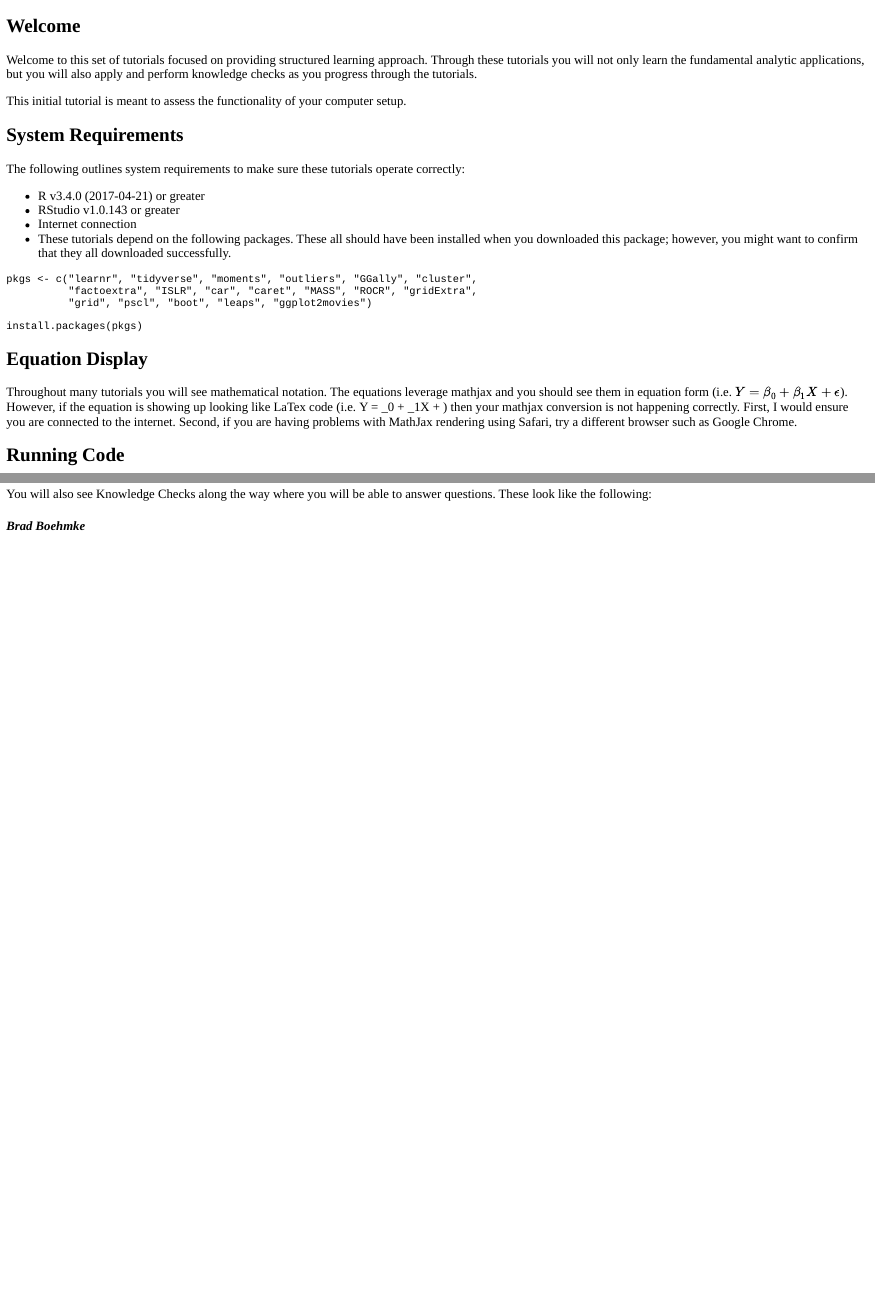
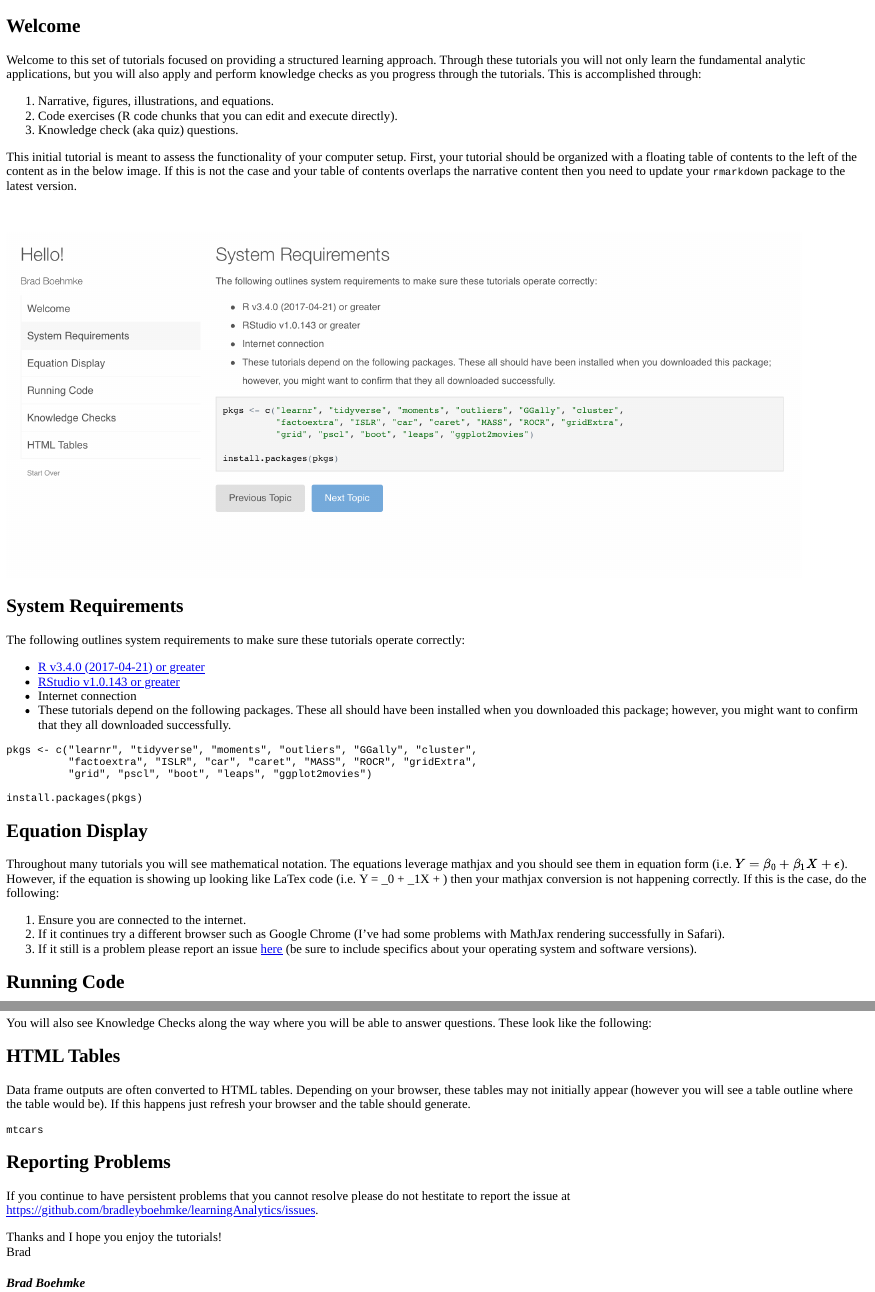
Before and after one commit to bradleyboehmke/learningAnalytics, an R Markdown document (inst/tutorials/hello/hello.Rmd): the page in a window 1100 px wide, from its top, and a second part further down, joined at a grey line. The pictures show the output file inst/tutorials/hello/hello.html that the author committed with the source, opened offline.

Commit message:
updated "hello" tutorial

````diff
--- a/inst/tutorials/hello/hello.Rmd
+++ b/inst/tutorials/hello/hello.Rmd
@@ -10,18 +10,28 @@ library(learnr)
 ```
 
 
+
 ## Welcome
 
-Welcome to this set of tutorials focused on providing structured learning approach. Through these tutorials you will not only learn the fundamental analytic applications, but you will also apply and perform knowledge checks as you progress through the tutorials.
+Welcome to this set of tutorials focused on providing a structured learning approach. Through these tutorials you will not only learn the fundamental analytic applications, but you will also apply and perform knowledge checks as you progress through the tutorials. This is accomplished through:
 
-This initial tutorial is meant to assess the functionality of your computer setup.
+1. Narrative, figures, illustrations, and equations.
+2. Code exercises (R code chunks that you can edit and execute directly).
+3. Knowledge check (aka quiz) questions.
+
+This initial tutorial is meant to assess the functionality of your computer setup. First, your tutorial should be organized with a floating table of contents to the left of the content as in the below image.  If this is not the case and your table of contents overlaps the narrative content then you need to update your `rmarkdown` package to the latest version.
+
+<br>
+
+<img src="images/example.png" alt="Example" style="width: 1000px;"/>
+
 
 ## System Requirements
 
 The following outlines system requirements to make sure these tutorials operate correctly:
 
-- R v3.4.0 (2017-04-21) or greater
-- RStudio v1.0.143 or greater
+- [R v3.4.0 (2017-04-21) or greater](https://cran.r-project.org/)
+- [RStudio v1.0.143 or greater](https://www.rstudio.com/products/rstudio/download/)
 - Internet connection
 - These tutorials depend on the following packages.  These all should have been installed when you downloaded this package; however, you might want to confirm that they all downloaded successfully.
 
@@ -36,7 +46,11 @@ install.packages(pkgs)
 
 ## Equation Display
 
-Throughout many tutorials you will see mathematical notation.  The equations leverage mathjax and you should see them in equation form (i.e. $Y = \beta_0 + \beta_1X + \epsilon$).  However, if the equation is showing up looking like LaTex code (i.e. Y = \beta_0 + \beta_1X + \epsilon) then your mathjax conversion is not happening correctly.  First, I would ensure you are connected to the internet.  Second, if you are having problems with MathJax rendering using Safari, try a different browser such as Google Chrome.
+Throughout many tutorials you will see mathematical notation.  The equations leverage mathjax and you should see them in equation form (i.e. $Y = \beta_0 + \beta_1X + \epsilon$).  However, if the equation is showing up looking like LaTex code (i.e. Y = \beta_0 + \beta_1X + \epsilon) then your mathjax conversion is not happening correctly. If this is the case, do the following:
+
+1. Ensure you are connected to the internet.
+2. If it continues try a different browser such as Google Chrome (I've had some problems with MathJax rendering successfully in Safari).
+3. If it still is a problem please report an issue [here](https://github.com/bradleyboehmke/learningAnalytics/issues) (be sure to include specifics about your operating system and software versions).
 
 ## Running Code
 
@@ -59,3 +73,19 @@ question("Do you love R?",
   incorrect = "Ummmm...why are you here???"
 )
 ```
+
+
+## HTML Tables
+
+Data frame outputs are often converted to HTML tables.  Depending on your browser, these tables may not initially appear (however you will see a table outline where the table would be).  If this happens just refresh your browser and the table should generate.
+
+```{r}
+mtcars
+```
+
+## Reporting Problems
+
+If you continue to have persistent problems that you cannot resolve please do not hestitate to report the issue at  [https://github.com/bradleyboehmke/learningAnalytics/issues](https://github.com/bradleyboehmke/learningAnalytics/issues).
+
+Thanks and I hope you enjoy the tutorials!
+Brad
````
Also changed, not shown: inst/tutorials/hello/hello.html, inst/tutorials/hello/images/example.png (added).
